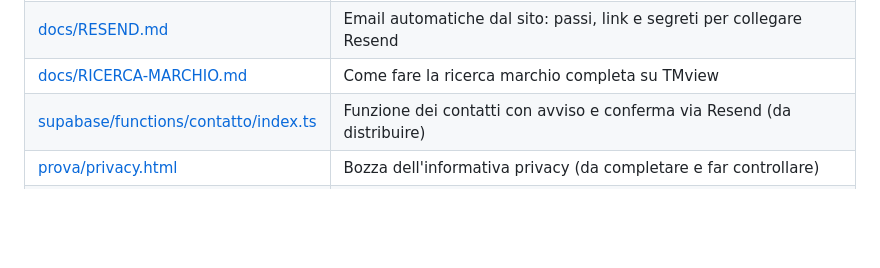
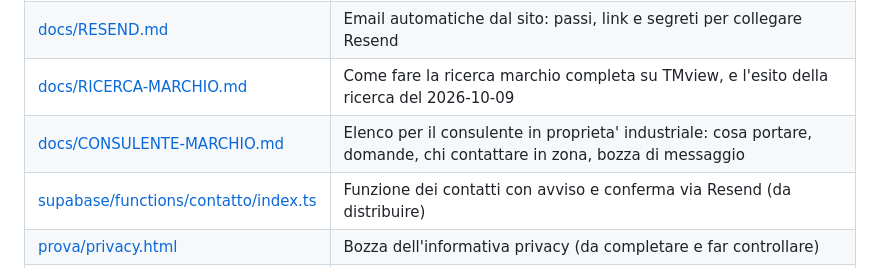
Before and after one commit to MatiaZoffoli/studio-matiz, a Markdown page: README.md, the part around the change. Drawn GitHub-style; blank space fills up the shorter version.

Commit message:
Elenco per il consulente del marchio e contatti in zona

```diff
--- a/README.md
+++ b/README.md
@@ -36,7 +36,8 @@ Consulenza per piccole e medie imprese italiane: siti web, menu digitali, assist
 | [docs/LISTINO-E-TEMPI.md](docs/LISTINO-E-TEMPI.md) | Proposta di listino a fasce, tempi di consegna, forfait del primo mese, proprieta' di dominio e contenuti |
 | [docs/INGLESE.md](docs/INGLESE.md) | Versione inglese: come si genera (`tools/build_en.py`), scelte di traduzione da confermare |
 | [docs/RESEND.md](docs/RESEND.md) | Email automatiche dal sito: passi, link e segreti per collegare Resend |
-| [docs/RICERCA-MARCHIO.md](docs/RICERCA-MARCHIO.md) | Come fare la ricerca marchio completa su TMview |
+| [docs/RICERCA-MARCHIO.md](docs/RICERCA-MARCHIO.md) | Come fare la ricerca marchio completa su TMview, e l'esito della ricerca del 2026-10-09 |
+| [docs/CONSULENTE-MARCHIO.md](docs/CONSULENTE-MARCHIO.md) | Elenco per il consulente in proprieta' industriale: cosa portare, domande, chi contattare in zona, bozza di messaggio |
 | [supabase/functions/contatto/index.ts](supabase/functions/contatto/index.ts) | Funzione dei contatti con avviso e conferma via Resend (da distribuire) |
 | [prova/privacy.html](prova/privacy.html) | Bozza dell'informativa privacy (da completare e far controllare) |
 | [docs/TESTI-SITO.md](docs/TESTI-SITO.md) | Diagnosi dei testi, voce, struttura del sito di lancio, bozza v2 dei testi, schema della richiesta di fascia di prezzo |
```
Also changed, not shown: docs/CONSULENTE-MARCHIO.md (added, +97 -0 lines).
